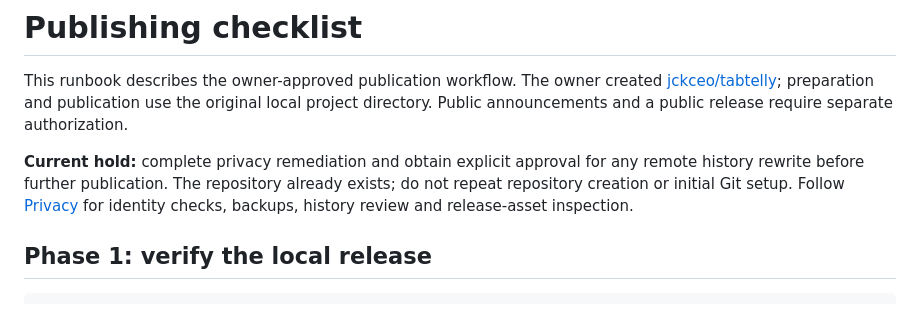
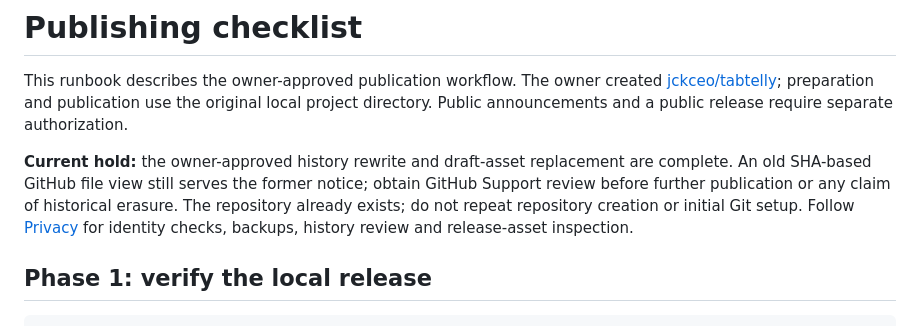
Before and after one commit to jckceo/tabtelly, a Markdown page: docs/PUBLISHING.md, the part around the change. Drawn GitHub-style.

```diff
--- a/docs/PUBLISHING.md
+++ b/docs/PUBLISHING.md
@@ -2,7 +2,7 @@
 
 This runbook describes the owner-approved publication workflow. The owner created [jckceo/tabtelly](https://github.com/jckceo/tabtelly); preparation and publication use the original local project directory. Public announcements and a public release require separate authorization.
 
-**Current hold:** complete privacy remediation and obtain explicit approval for any remote history rewrite before further publication. The repository already exists; do not repeat repository creation or initial Git setup. Follow [Privacy](PRIVACY.md) for identity checks, backups, history review and release-asset inspection.
+**Current hold:** the owner-approved history rewrite and draft-asset replacement are complete. An old SHA-based GitHub file view still serves the former notice; obtain GitHub Support review before further publication or any claim of historical erasure. The repository already exists; do not repeat repository creation or initial Git setup. Follow [Privacy](PRIVACY.md) for identity checks, backups, history review and release-asset inspection.
 
 ## Phase 1: verify the local release
 
```
Also changed, not shown: RELEASE_READINESS.md (+4 -3 lines).
